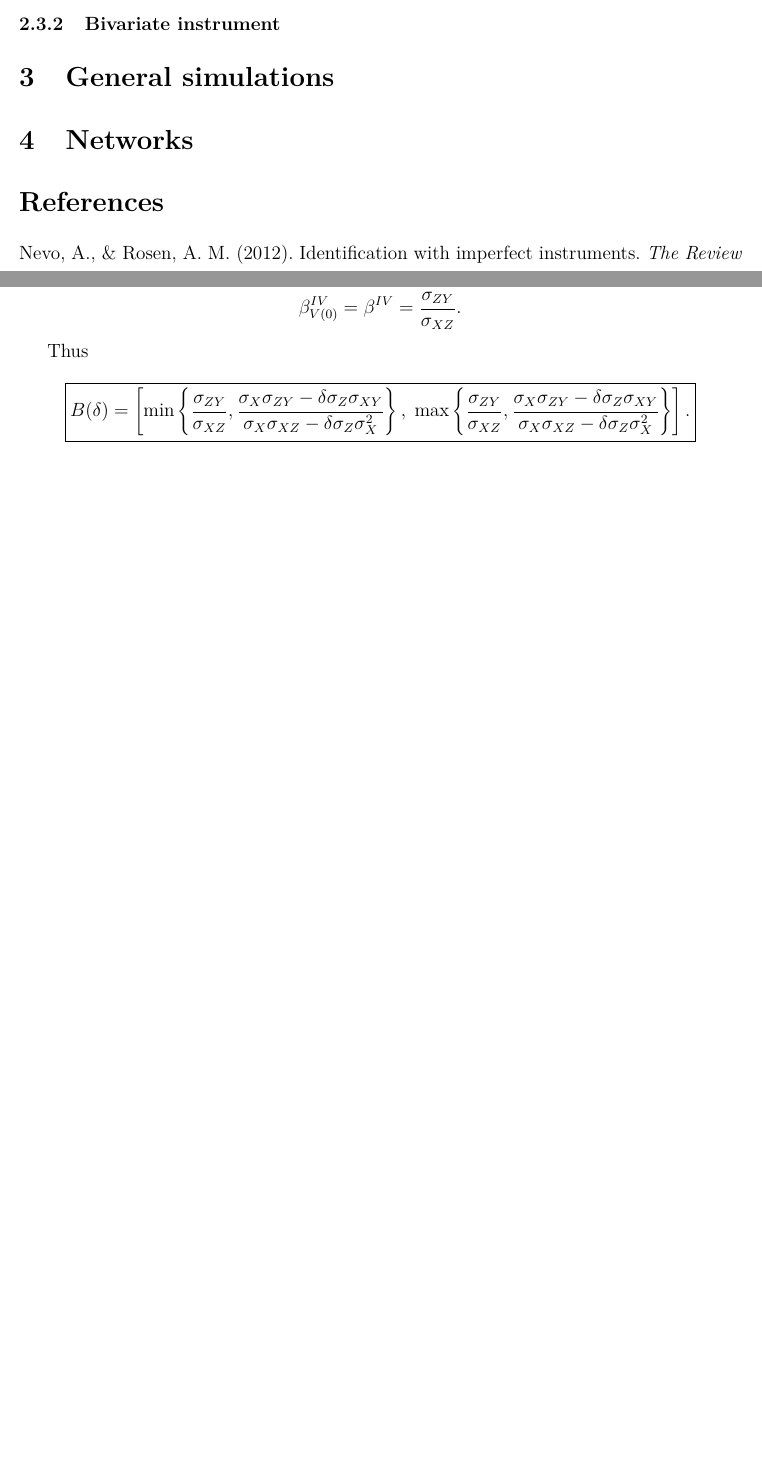
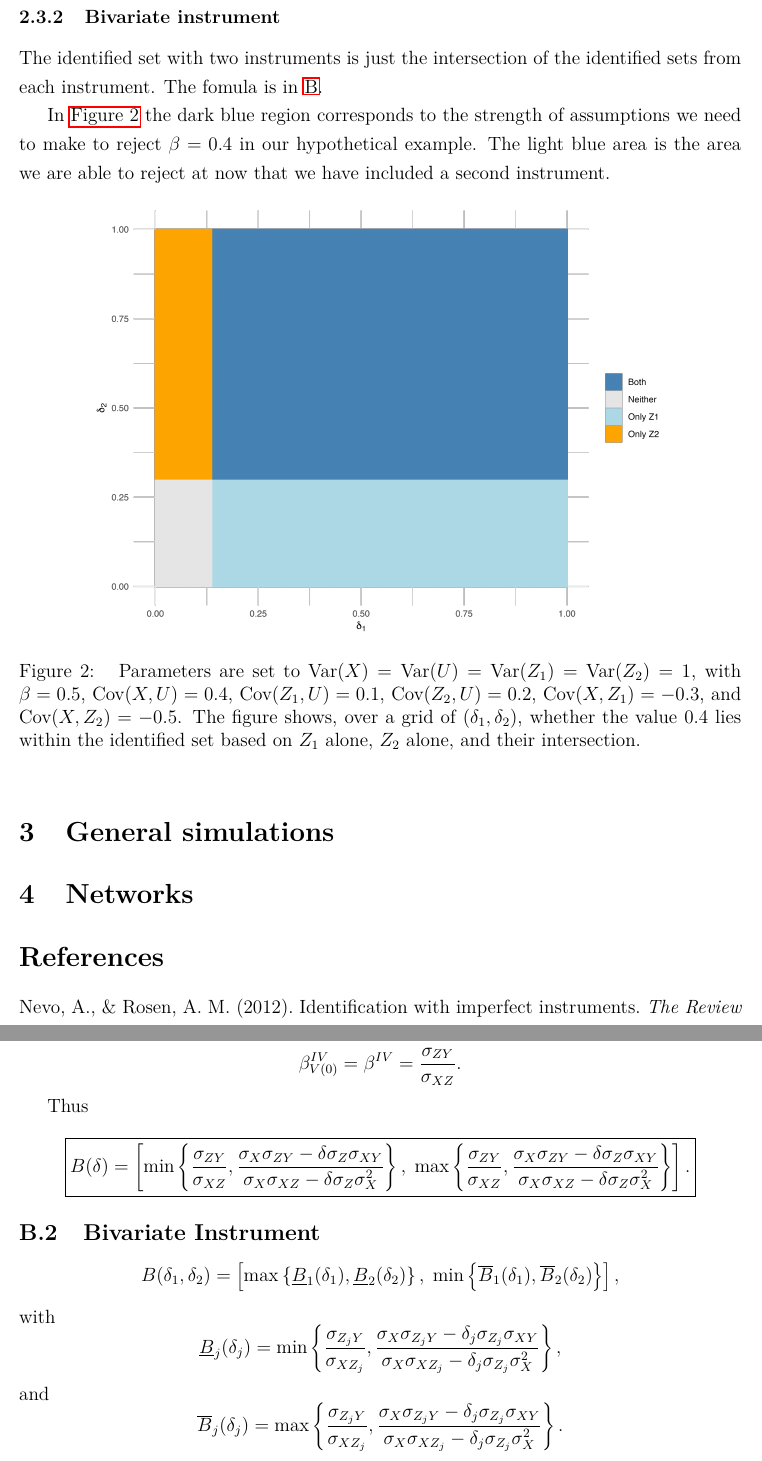
Before and after one commit to mgrotz/NevoRosen2012_SimulationsExtensions, a LaTeX document (writeup.tex): two parts of pages 2 and 3 of 3 before the commit and two parts of pages 3 and 5 of 5 after it, joined at a grey line, cut so that both start at the same text, the shorter picture padded with empty space. Compiled offline with pdfLaTeX.

Commit message:
Finished sensitivity analysis interpretation
Co-authored-by: Copilot <copilot@github.com>

```diff
--- a/writeup.tex
+++ b/writeup.tex
@@ -9,6 +9,8 @@
 \usepackage{amssymb}
 \usepackage{hyperref}
 \usepackage[style=apa]{biblatex}
+\usepackage{graphicx}
+\graphicspath{{plots/}}
 \DeclareLanguageMapping{english}{english-apa}
 
 \addbibresource{refs.bib}
@@ -93,7 +100,27 @@ See \autoref{app:proofs} for the full calculation.
+    \label{fig:bounds}
+\end{figure}
 
 
 
 \subsubsection{Bivariate instrument}
+
+The identified set with two instruments is just the intersection of the identified sets from each instrument. The fomula is in \ref{app:proofs}.
+
+In \autoref{fig:2Z_bounds} the dark blue region corresponds to the strength of assumptions we need to make to reject $\beta=0.4$ in our hypothetical example. The light blue area is the area we are able to reject at now that we have included a second instrument.
+
+\begin{figure}[hhtp]
+    \centering
+    \includegraphics[width=0.8\textwidth]{bounds_2Z_plot.png}
+    \caption{
+Parameters are set to $\text{Var}(X)=\text{Var}(U)=\text{Var}(Z_1)=\text{Var}(Z_2)=1$,
+with $\beta=0.5$, $\text{Cov}(X,U)=0.4$, $\text{Cov}(Z_1,U)=0.1$, $\text{Cov}(Z_2,U)=0.2$,
+$\text{Cov}(X,Z_1)=-0.3$, and $\text{Cov}(X,Z_2)=-0.5$.
+The figure shows, over a grid of $(\delta_1,\delta_2)$, whether the value $0.4$ lies within
+the identified set based on $Z_1$ alone, $Z_2$ alone, and their intersection.
+}
+    \label{fig:2Z_bounds}
+\end{figure}
+
 
 \section{General simulations}
 
@@ -253,4 +286,56 @@ B(\delta)
 }
 \]
 
+\subsection{Bivariate Instrument}
+
+\[
+B(\delta_1,\delta_2)
+=
+\left[
+\max\left\{
+\underline B_1(\delta_1),
+\underline B_2(\delta_2)
+\right\},
+\;
+\min\left\{
+\overline B_1(\delta_1),
+\overline B_2(\delta_2)
+\right\}
+\right],
+\]
+with
+\[
+\underline B_j(\delta_j)
+=
+\min\left\{
+\frac{\sigma_{Z_jY}}{\sigma_{XZ_j}},
+\frac{
+\sigma_X\sigma_{Z_jY}
+-
+\delta_j\sigma_{Z_j}\sigma_{XY}
+}{
+\sigma_X\sigma_{XZ_j}
+-
+\delta_j\sigma_{Z_j}\sigma_X^2
+}
+\right\},
+\]
+and
+\[
+\overline B_j(\delta_j)
+=
+\max\left\{
+\frac{\sigma_{Z_jY}}{\sigma_{XZ_j}},
+\frac{
+\sigma_X\sigma_{Z_jY}
+-
+\delta_j\sigma_{Z_j}\sigma_{XY}
+}{
+\sigma_X\sigma_{XZ_j}
+-
+\delta_j\sigma_{Z_j}\sigma_X^2
+}
+\right\}.
+\]
+
 \end{document}
```
Also changed, not shown: plots/bounds_2Z_plot.png (added), plots/bounds_plot.png (added), writeup.bbl (added), writeup.pdf (added), writeup.tex (11 more changed lines), 10 other files.
